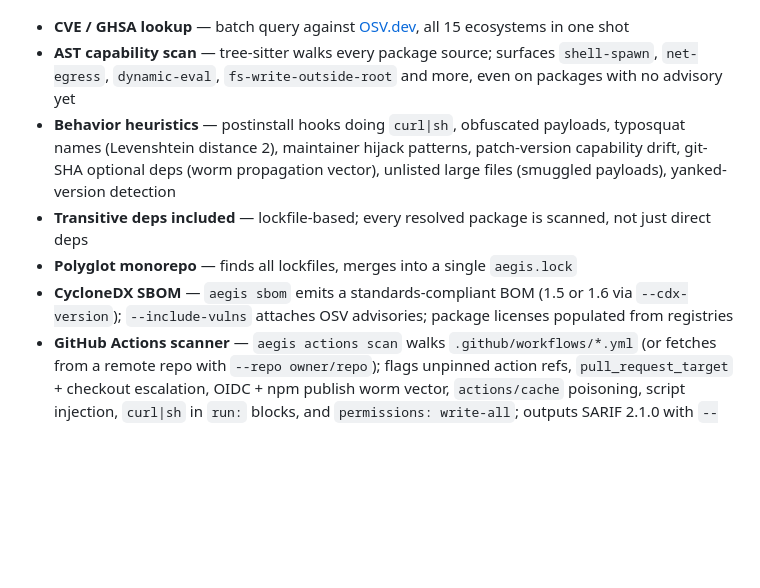
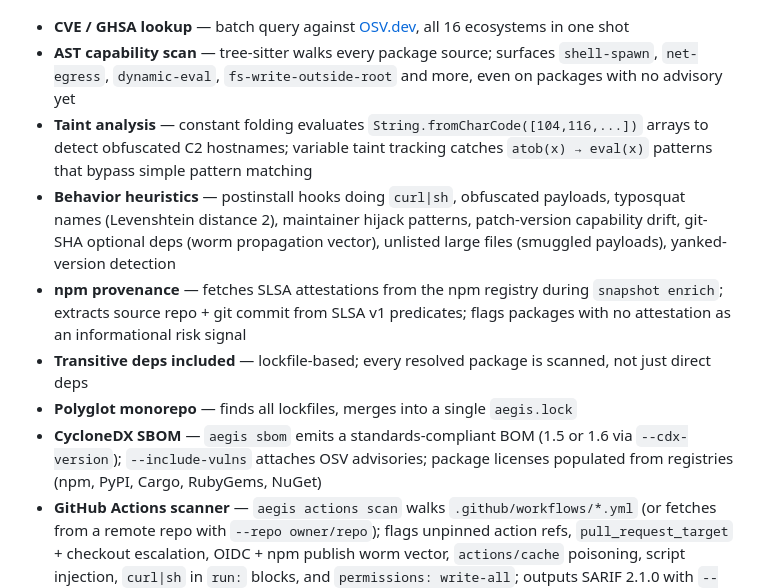
Before and after one commit to qwexvf/aegis-cli, a Markdown page: README.md, the part around the change. Drawn GitHub-style; blank space fills up the shorter version.

Commit message:
docs: add taint analysis and npm provenance to README feature list

```diff
--- a/README.md
+++ b/README.md
@@ -8,12 +8,14 @@ Supply-chain security scanner for 16 package ecosystems and GitHub Actions workf
 
 ![demo](docs/demo.gif)
 
-- **CVE / GHSA lookup** — batch query against [OSV.dev](https://osv.dev), all 15 ecosystems in one shot
+- **CVE / GHSA lookup** — batch query against [OSV.dev](https://osv.dev), all 16 ecosystems in one shot
 - **AST capability scan** — tree-sitter walks every package source; surfaces `shell-spawn`, `net-egress`, `dynamic-eval`, `fs-write-outside-root` and more, even on packages with no advisory yet
+- **Taint analysis** — constant folding evaluates `String.fromCharCode([104,116,...])` arrays to detect obfuscated C2 hostnames; variable taint tracking catches `atob(x) → eval(x)` patterns that bypass simple pattern matching
 - **Behavior heuristics** — postinstall hooks doing `curl|sh`, obfuscated payloads, typosquat names (Levenshtein distance 2), maintainer hijack patterns, patch-version capability drift, git-SHA optional deps (worm propagation vector), unlisted large files (smuggled payloads), yanked-version detection
+- **npm provenance** — fetches SLSA attestations from the npm registry during `snapshot enrich`; extracts source repo + git commit from SLSA v1 predicates; flags packages with no attestation as an informational risk signal
 - **Transitive deps included** — lockfile-based; every resolved package is scanned, not just direct deps
 - **Polyglot monorepo** — finds all lockfiles, merges into a single `aegis.lock`
-- **CycloneDX SBOM** — `aegis sbom` emits a standards-compliant BOM (1.5 or 1.6 via `--cdx-version`); `--include-vulns` attaches OSV advisories; package licenses populated from registries
+- **CycloneDX SBOM** — `aegis sbom` emits a standards-compliant BOM (1.5 or 1.6 via `--cdx-version`); `--include-vulns` attaches OSV advisories; package licenses populated from registries (npm, PyPI, Cargo, RubyGems, NuGet)
 - **GitHub Actions scanner** — `aegis actions scan` walks `.github/workflows/*.yml` (or fetches from a remote repo with `--repo owner/repo`); flags unpinned action refs, `pull_request_target` + checkout escalation, OIDC + npm publish worm vector, `actions/cache` poisoning, script injection, `curl|sh` in `run:` blocks, and `permissions: write-all`; outputs SARIF 2.1.0 with `--sarif` for GitHub Code Scanning
 - **Offline capable** — `AEGIS_NO_VULN_LOOKUP=1` for air-gapped use; self-hosted OSV mirror via `AEGIS_OSV_URL`
 
```
